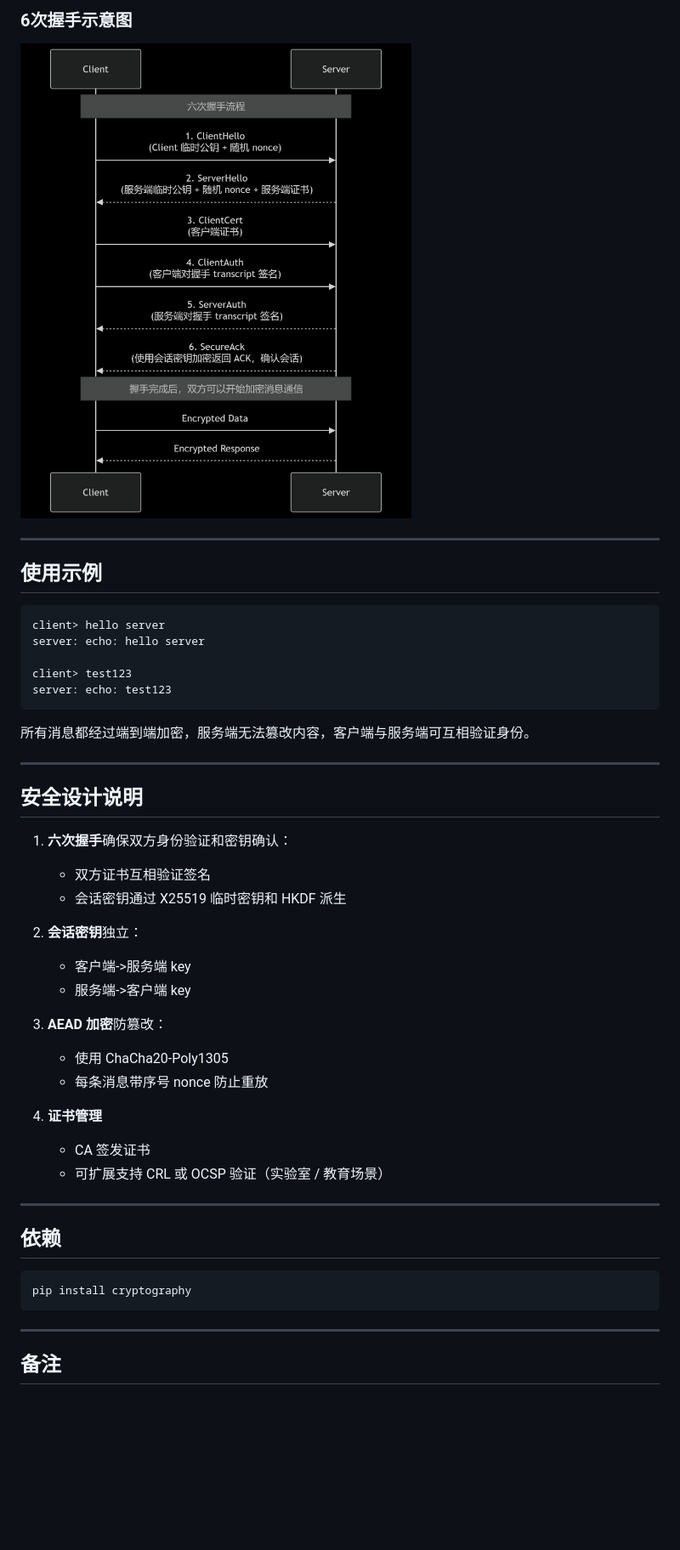
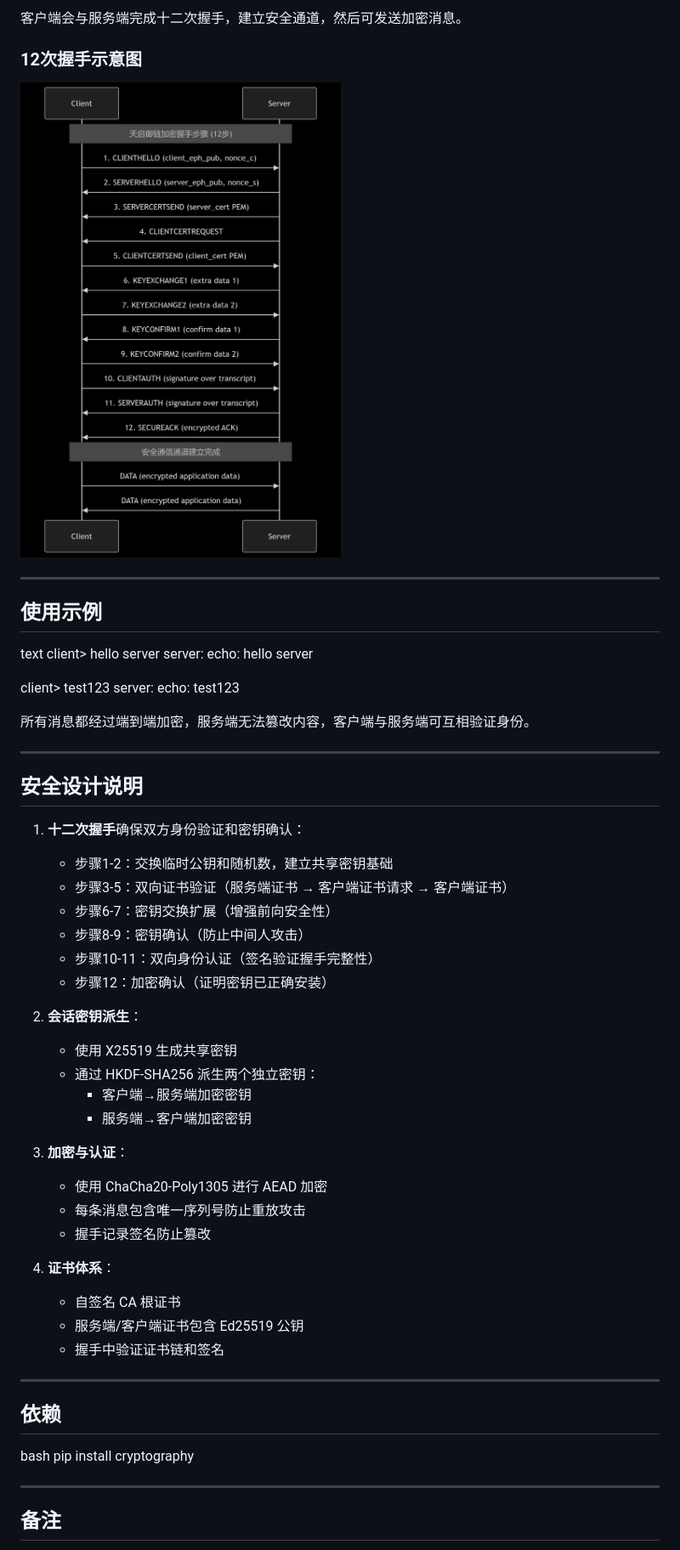
Before and after one commit to XDDXMT/Sovereign-Chain, a Markdown page: README.md, the part around one of its changes. Shown at 85% size. Drawn GitHub-style; pictures changed too: mermaid.png; blank space fills up the shorter version.

````diff
--- a/README.md
+++ b/README.md
@@ -76,18 +79,20 @@ python client.py
 
-### 6次握手示意图
-![img](mermaid.png)
+客户端会与服务端完成十二次握手，建立安全通道，然后可发送加密消息。
+
+### 12次握手示意图
+![握手流程图](mermaid.png)
 
 ---
 
 ## 使用示例
 
-```text
+text
 client> hello server
 server: echo: hello server
 
 client> test123
 server: echo: test123
-```
+
 
 所有消息都经过端到端加密，服务端无法篡改内容，客户端与服务端可互相验证身份。
 
@@ -95,30 +100,37 @@ server: echo: test123
 
 ## 安全设计说明
 
-1. **六次握手**确保双方身份验证和密钥确认：
+1. **十二次握手**确保双方身份验证和密钥确认：
+   - 步骤1-2：交换临时公钥和随机数，建立共享密钥基础
+   - 步骤3-5：双向证书验证（服务端证书 → 客户端证书请求 → 客户端证书）
+   - 步骤6-7：密钥交换扩展（增强前向安全性）
+   - 步骤8-9：密钥确认（防止中间人攻击）
+   - 步骤10-11：双向身份认证（签名验证握手完整性）
+   - 步骤12：加密确认（证明密钥已正确安装）
 
-   * 双方证书互相验证签名
-   * 会话密钥通过 X25519 临时密钥和 HKDF 派生
-2. **会话密钥**独立：
+2. **会话密钥派生**：
+   - 使用 X25519 生成共享密钥
+   - 通过 HKDF-SHA256 派生两个独立密钥：
+     - 客户端→服务端加密密钥
+     - 服务端→客户端加密密钥
 
-   * 客户端->服务端 key
-   * 服务端->客户端 key
-3. **AEAD 加密**防篡改：
+3. **加密与认证**：
+   - 使用 ChaCha20-Poly1305 进行 AEAD 加密
+   - 每条消息包含唯一序列号防止重放攻击
+   - 握手记录签名防止篡改
 
-   * 使用 ChaCha20-Poly1305
-   * 每条消息带序号 nonce 防止重放
-4. **证书管理**
-
-   * CA 签发证书
-   * 可扩展支持 CRL 或 OCSP 验证（实验室 / 教育场景）
+4. **证书体系**：
+   - 自签名 CA 根证书
+   - 服务端/客户端证书包含 Ed25519 公钥
+   - 握手中验证证书链和签名
 
 ---
 
 ## 依赖
 
-```bash
+bash
 pip install cryptography
-```
+
 
 ---
 
````
Also changed, not shown: other parts of README.md (+26 -24 lines), 2 other files.
